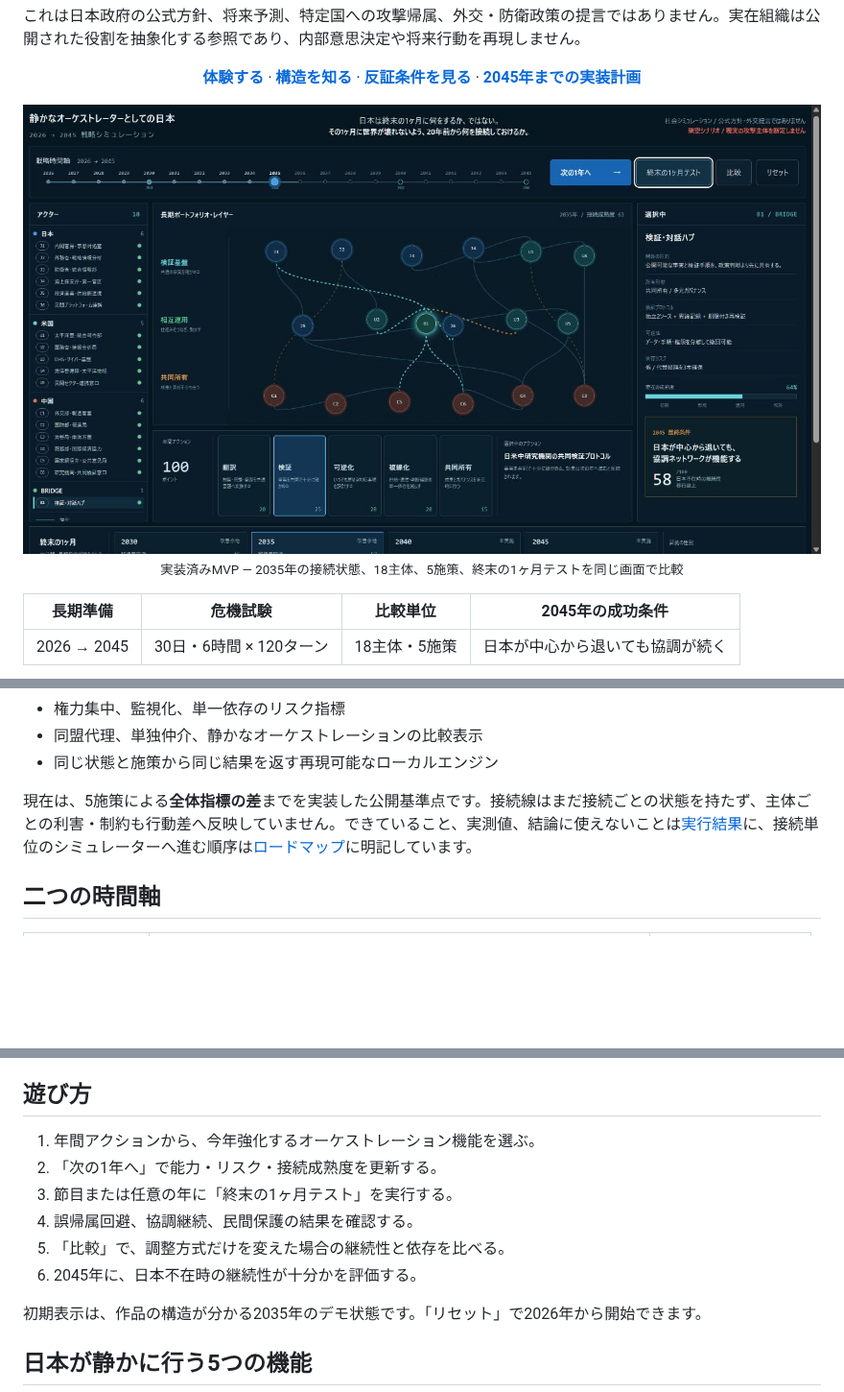
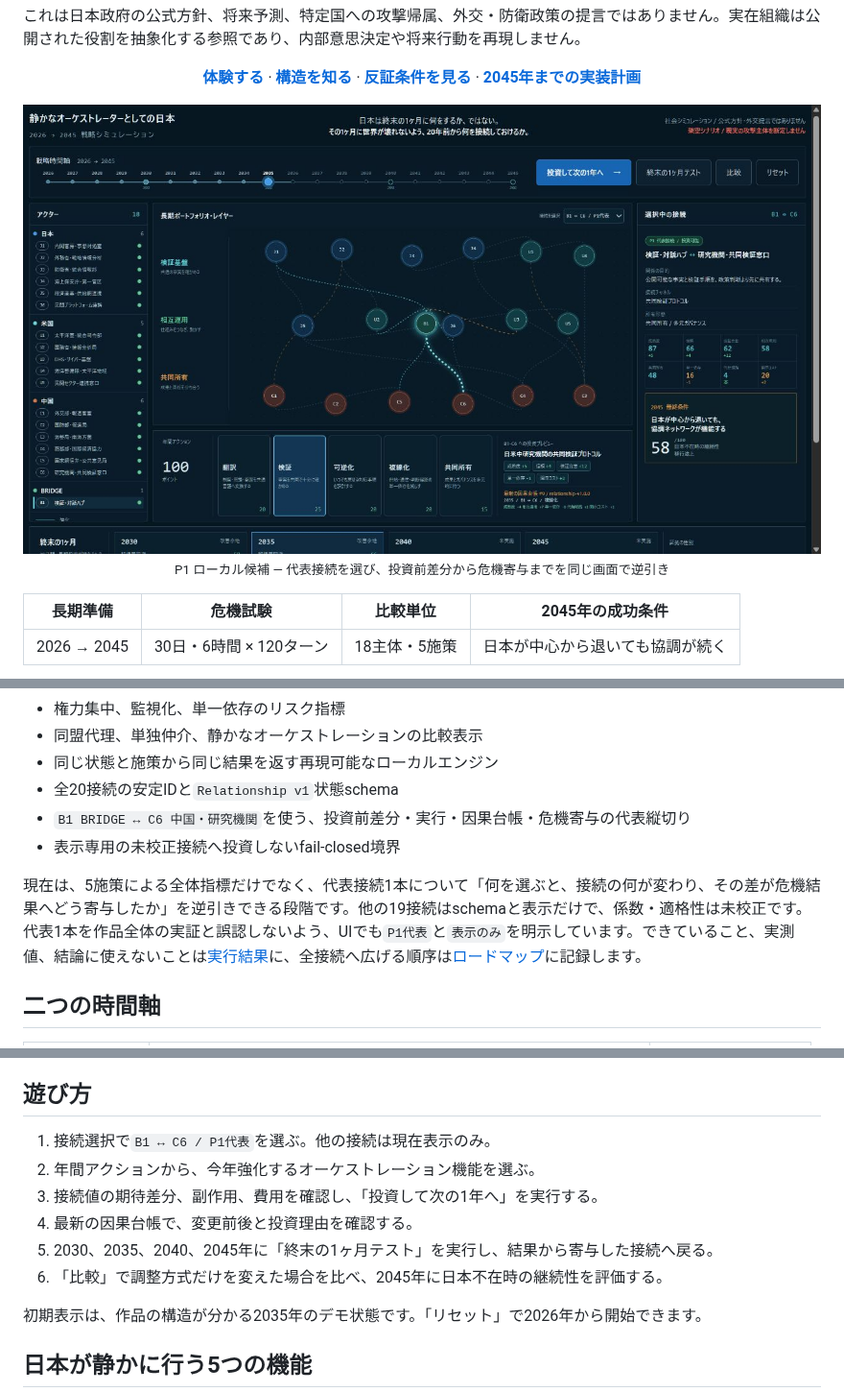
Before and after one commit to nexus-ai-2045/quiet-orchestrator-japan, a Markdown page: README.md, 3 parts joined by grey strips. Shown at 96% size. Drawn GitHub-style; pictures changed too: docs/images/simulator-preview-causal-slice.png (added); blank space fills up the shorter version.

```diff
--- a/README.md
+++ b/README.md
@@ -19,9 +19,9 @@
 </p>
 
 <p align="center">
-  <img src="docs/images/simulator-preview-one-month.jpg" width="1200" alt="2026年から2045年まで接続を育て、終末の1ヶ月を試験するシミュレーター画面">
+  <img src="docs/images/simulator-preview-causal-slice.png" width="1200" alt="B1とC6の代表接続について投資前差分、因果台帳、終末の1ヶ月への寄与を示すシミュレーター画面">
   <br>
-  <sub>実装済みMVP — 2035年の接続状態、18主体、5施策、終末の1ヶ月テストを同じ画面で比較</sub>
+  <sub>P1 ローカル候補 — 代表接続を選び、投資前差分から危機寄与までを同じ画面で逆引き</sub>
 </p>
 
 | 長期準備 | 危機試験 | 比較単位 | 2045年の成功条件 |
@@ -74,8 +74,11 @@ npm run test:sites
 - 権力集中、監視化、単一依存のリスク指標
 - 同盟代理、単独仲介、静かなオーケストレーションの比較表示
 - 同じ状態と施策から同じ結果を返す再現可能なローカルエンジン
+- 全20接続の安定IDと`Relationship v1`状態schema
+- `B1 BRIDGE ↔ C6 中国・研究機関`を使う、投資前差分・実行・因果台帳・危機寄与の代表縦切り
+- 表示専用の未校正接続へ投資しないfail-closed境界
 
-現在は、5施策による**全体指標の差**までを実装した公開基準点です。接続線はまだ接続ごとの状態を持たず、主体ごとの利害・制約も行動差へ反映していません。できていること、実測値、結論に使えないことは[実行結果](RESULTS.md)に、接続単位のシミュレーターへ進む順序は[ロードマップ](ROADMAP.md)に明記しています。
+現在は、5施策による全体指標だけでなく、代表接続1本について「何を選ぶと、接続の何が変わり、その差が危機結果へどう寄与したか」を逆引きできる段階です。他の19接続はschemaと表示だけで、係数・適格性は未校正です。代表1本を作品全体の実証と誤認しないよう、UIでも`P1代表`と`表示のみ`を明示しています。できていること、実測値、結論に使えないことは[実行結果](RESULTS.md)に、全接続へ広げる順序は[ロードマップ](ROADMAP.md)に記録します。
 
 ## 二つの時間軸
 
@@ -88,12 +91,12 @@ npm run test:sites
 
 ## 遊び方
 
-1. 年間アクションから、今年強化するオーケストレーション機能を選ぶ。
-2. 「次の1年へ」で能力・リスク・接続成熟度を更新する。
-3. 節目または任意の年に「終末の1ヶ月テスト」を実行する。
-4. 誤帰属回避、協調継続、民間保護の結果を確認する。
-5. 「比較」で、調整方式だけを変えた場合の継続性と依存を比べる。
-6. 2045年に、日本不在時の継続性が十分かを評価する。
+1. 接続選択で`B1 ↔ C6 / P1代表`を選ぶ。他の接続は現在表示のみ。
+2. 年間アクションから、今年強化するオーケストレーション機能を選ぶ。
+3. 接続値の期待差分、副作用、費用を確認し、「投資して次の1年へ」を実行する。
+4. 最新の因果台帳で、変更前後と投資理由を確認する。
+5. 2030、2035、2040、2045年に「終末の1ヶ月テスト」を実行し、結果から寄与した接続へ戻る。
+6. 「比較」で調整方式だけを変えた場合を比べ、2045年に日本不在時の継続性を評価する。
 
 初期表示は、作品の構造が分かる2035年のデモ状態です。「リセット」で2026年から開始できます。
 
```
Also changed, not shown: RESULTS.md (+7 -5 lines), ROADMAP.md (+17 -5 lines), 5 other files.
